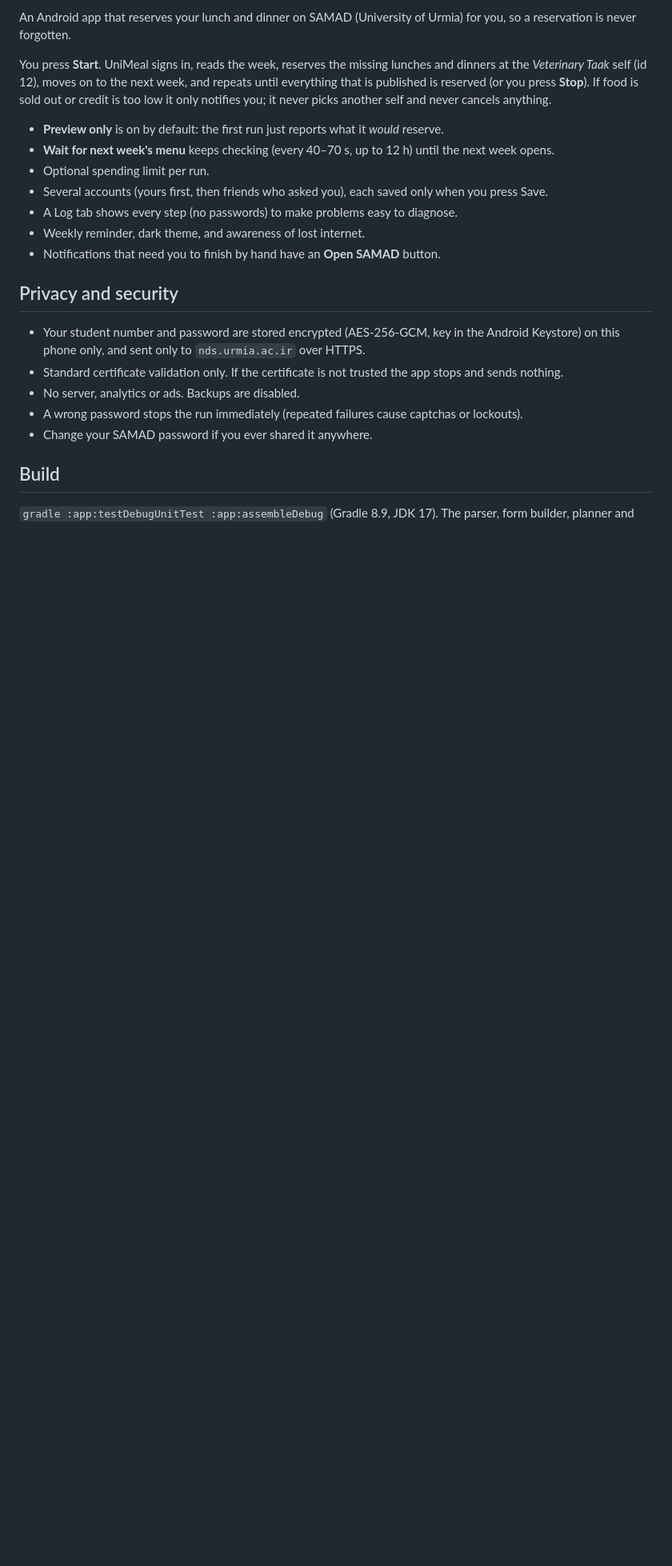
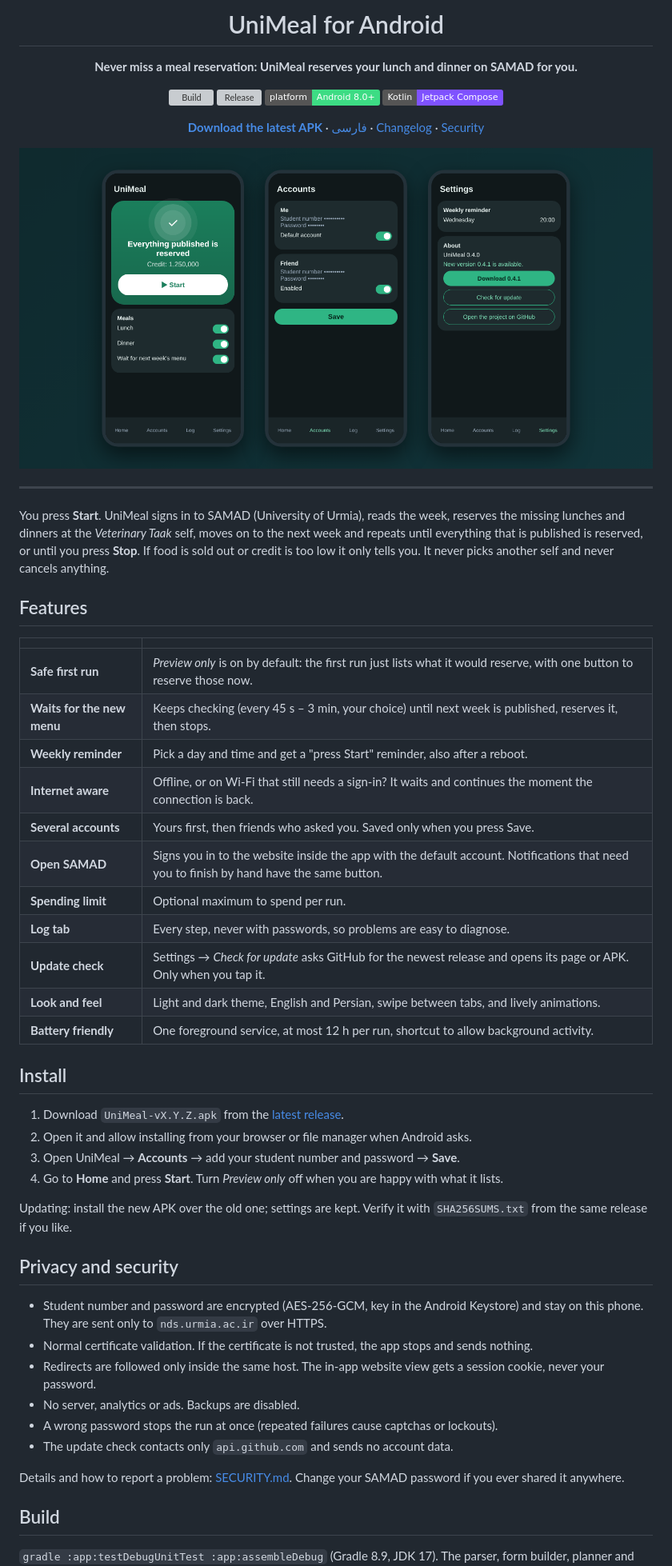
Before and after one commit to Mrzzan05/UniMeal, a Markdown page: README.md, the part around one of its changes. Shown at 80% size. Drawn GitHub-style; pictures changed too: docs/showcase.png (added); badges without logos; blank space fills up the shorter version; grey boxes are pictures that could not be loaded.

Commit message:
UniMeal 0.4.0: updater, release pipeline, animations, README

```diff
--- a/README.md
+++ b/README.md
@@ -2,22 +2,59 @@
 
-An Android app that reserves your lunch and dinner on SAMAD (University of Urmia) for you, so a reservation is never forgotten.
+# UniMeal for Android
 
-You press **Start**. UniMeal signs in, reads the week, reserves the missing lunches and dinners at the *Veterinary Taak* self (id 12), moves on to the next week, and repeats until everything that is published is reserved (or you press **Stop**). If food is sold out or credit is too low it only notifies you; it never picks another self and never cancels anything.
+**Never miss a meal reservation: UniMeal reserves your lunch and dinner on SAMAD for you.**
 
-- **Preview only** is on by default: the first run just reports what it *would* reserve.
-- **Wait for next week's menu** keeps checking (every 40–70 s, up to 12 h) until the next week opens.
-- Optional spending limit per run.
-- Several accounts (yours first, then friends who asked you), each saved only when you press Save.
-- A Log tab shows every step (no passwords) to make problems easy to diagnose.
-- Weekly reminder, dark theme, and awareness of lost internet.
-- Notifications that need you to finish by hand have an **Open SAMAD** button.
+[![Build](https://github.com/Mrzzan05/UniMeal-Android/actions/workflows/build.yml/badge.svg)](https://github.com/Mrzzan05/UniMeal-Android/actions/workflows/build.yml)
+[![Release](https://img.shields.io/github/v/release/Mrzzan05/UniMeal-Android)](https://github.com/Mrzzan05/UniMeal-Android/releases/latest)
+![Platform](https://img.shields.io/badge/platform-Android%208.0%2B-3DDC84?logo=android&logoColor=white)
+![Kotlin](https://img.shields.io/badge/Kotlin-Jetpack%20Compose-7F52FF?logo=kotlin&logoColor=white)
+
+[**Download the latest APK**](https://github.com/Mrzzan05/UniMeal-Android/releases/latest) · [فارسی](README_FA.md) · [Changelog](CHANGELOG.md) · [Security](SECURITY.md)
+
+<img src="docs/showcase.png" alt="UniMeal screens (illustrative, sample data)" width="900">
+
+</div>
+
+---
+
+You press **Start**. UniMeal signs in to SAMAD (University of Urmia), reads the week, reserves the missing lunches and dinners at the *Veterinary Taak* self, moves on to the next week and repeats until everything that is published is reserved, or until you press **Stop**. If food is sold out or credit is too low it only tells you. It never picks another self and never cancels anything.
+
+## Features
+
+| | |
+|---|---|
+| **Safe first run** | *Preview only* is on by default: the first run just lists what it would reserve, with one button to reserve those now. |
+| **Waits for the new menu** | Keeps checking (every 45 s – 3 min, your choice) until next week is published, reserves it, then stops. |
+| **Weekly reminder** | Pick a day and time and get a "press Start" reminder, also after a reboot. |
+| **Internet aware** | Offline, or on Wi-Fi that still needs a sign-in? It waits and continues the moment the connection is back. |
+| **Several accounts** | Yours first, then friends who asked you. Saved only when you press Save. |
+| **Open SAMAD** | Signs you in to the website inside the app with the default account. Notifications that need you to finish by hand have the same button. |
+| **Spending limit** | Optional maximum to spend per run. |
+| **Log tab** | Every step, never with passwords, so problems are easy to diagnose. |
+| **Update check** | Settings → *Check for update* asks GitHub for the newest release and opens its page or APK. Only when you tap it. |
+| **Look and feel** | Light and dark theme, English and Persian, swipe between tabs, and lively animations. |
+| **Battery friendly** | One foreground service, at most 12 h per run, shortcut to allow background activity. |
+
+## Install
+
+1. Download `UniMeal-vX.Y.Z.apk` from the [latest release](https://github.com/Mrzzan05/UniMeal-Android/releases/latest).
+2. Open it and allow installing from your browser or file manager when Android asks.
+3. Open UniMeal → **Accounts** → add your student number and password → **Save**.
+4. Go to **Home** and press **Start**. Turn *Preview only* off when you are happy with what it lists.
+
+Updating: install the new APK over the old one; settings are kept. Verify it with `SHA256SUMS.txt` from the same release if you like.
 
 ## Privacy and security
-- Your student number and password are stored encrypted (AES-256-GCM, key in the Android Keystore) on this phone only, and sent only to `nds.urmia.ac.ir` over HTTPS.
-- Standard certificate validation only. If the certificate is not trusted the app stops and sends nothing.
+
+- Student number and password are encrypted (AES-256-GCM, key in the Android Keystore) and stay on this phone. They are sent only to `nds.urmia.ac.ir` over HTTPS.
+- Normal certificate validation. If the certificate is not trusted, the app stops and sends nothing.
+- Redirects are followed only inside the same host. The in-app website view gets a session cookie, never your password.
 - No server, analytics or ads. Backups are disabled.
-- A wrong password stops the run immediately (repeated failures cause captchas or lockouts).
-- Change your SAMAD password if you ever shared it anywhere.
+- A wrong password stops the run at once (repeated failures cause captchas or lockouts).
+- The update check contacts only `api.github.com` and sends no account data.
+
+Details and how to report a problem: [SECURITY.md](SECURITY.md). Change your SAMAD password if you ever shared it anywhere.
 
 ## Build
+
 `gradle :app:testDebugUnitTest :app:assembleDebug` (Gradle 8.9, JDK 17). The parser, form builder, planner and runner are plain Kotlin with unit tests against a saved SAMAD page.
```
Also changed, not shown: other parts of README.md (+9 -2 lines), CHANGELOG.md (+6 -0 lines), README_FA.md (+39 -16 lines), SECURITY.md (added, +16 -0 lines), 12 other files.
